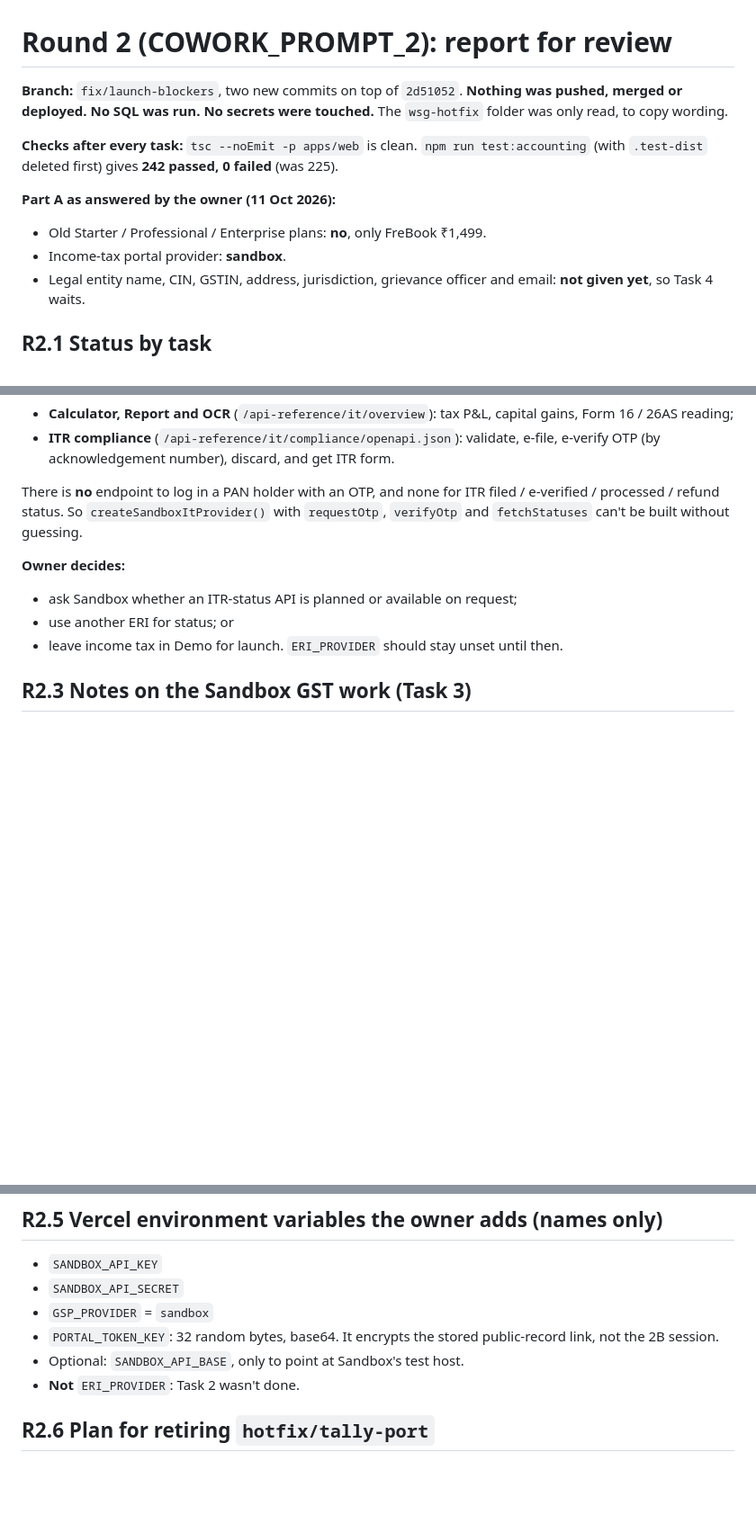
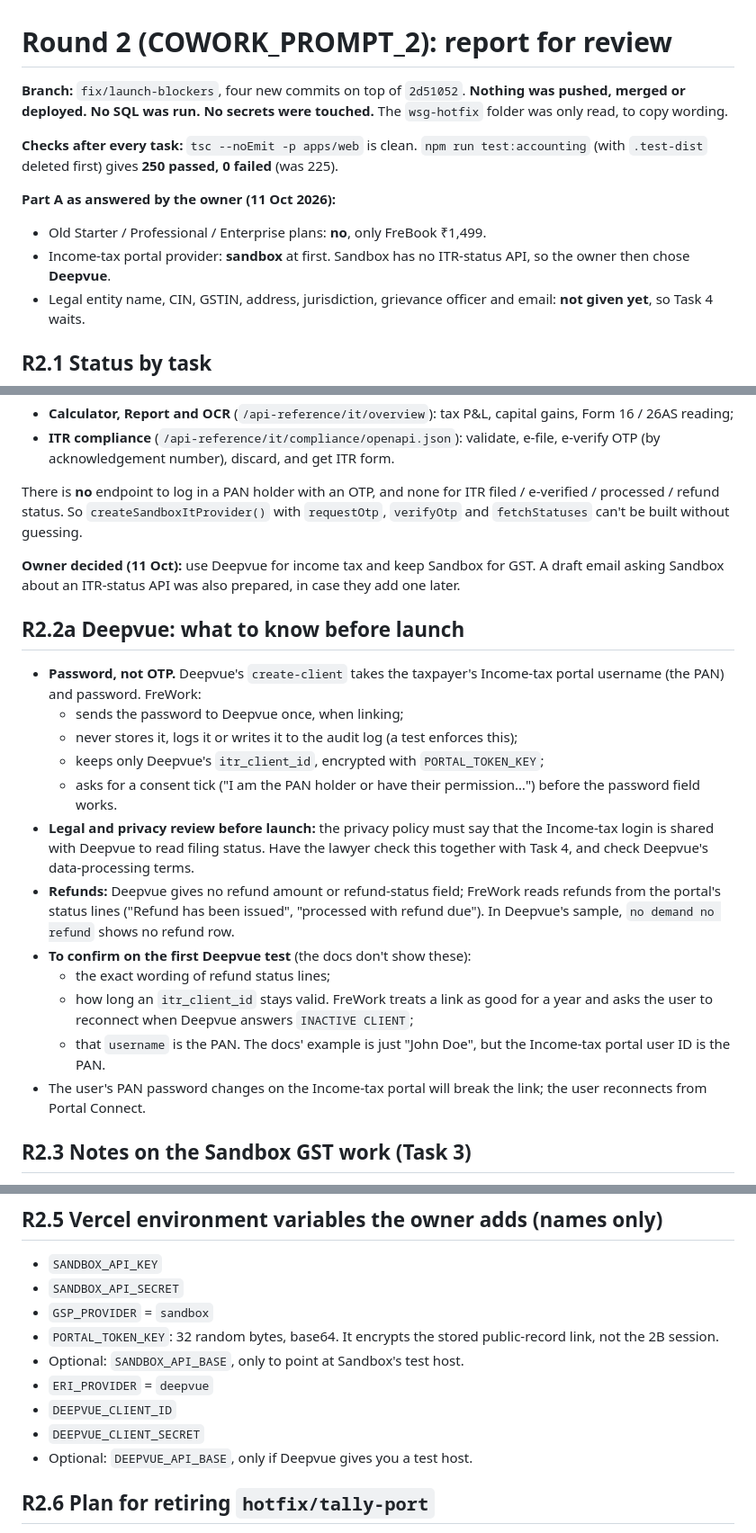
Before and after one commit to shahana450/frework-, a Markdown page: docs/audit-fix/REPORT.md, 3 parts joined by grey strips. Shown at 90% size. GitHub-like rendering; blank space fills up the shorter version.

Commit message:
docs(report): Task 2 done through Deepvue — password handling, checks for first test, Vercel variables
Co-Authored-By: Claude <noreply@anthropic.com>

```diff
--- a/docs/audit-fix/REPORT.md
+++ b/docs/audit-fix/REPORT.md
@@ -1,12 +1,12 @@
 # Round 2 (COWORK_PROMPT_2): report for review
 
-**Branch:** `fix/launch-blockers`, two new commits on top of `2d51052`. **Nothing was pushed, merged or deployed. No SQL was run. No secrets were touched.** The `wsg-hotfix` folder was only read, to copy wording.
+**Branch:** `fix/launch-blockers`, four new commits on top of `2d51052`. **Nothing was pushed, merged or deployed. No SQL was run. No secrets were touched.** The `wsg-hotfix` folder was only read, to copy wording.
 
-**Checks after every task:** `tsc --noEmit -p apps/web` is clean. `npm run test:accounting` (with `.test-dist` deleted first) gives **242 passed, 0 failed** (was 225).
+**Checks after every task:** `tsc --noEmit -p apps/web` is clean. `npm run test:accounting` (with `.test-dist` deleted first) gives **250 passed, 0 failed** (was 225).
 
 **Part A as answered by the owner (11 Oct 2026):**
 - Old Starter / Professional / Enterprise plans: **no**, only FreBook ₹1,499.
-- Income-tax portal provider: **sandbox**.
+- Income-tax portal provider: **sandbox** at first. Sandbox has no ITR-status API, so the owner then chose **Deepvue**.
 - Legal entity name, CIN, GSTIN, address, jurisdiction, grievance officer and email: **not given yet**, so Task 4 waits.
 
 ## R2.1 Status by task
@@ -27,10 +27,22 @@ Sandbox's official docs (developer.sandbox.co.in, read 11 Oct 2026) offer, for i
 
 There is **no** endpoint to log in a PAN holder with an OTP, and none for ITR filed / e-verified / processed / refund status. So `createSandboxItProvider()` with `requestOtp`, `verifyOtp` and `fetchStatuses` can't be built without guessing.
 
-**Owner decides:**
-- ask Sandbox whether an ITR-status API is planned or available on request;
-- use another ERI for status; or
-- leave income tax in Demo for launch. `ERI_PROVIDER` should stay unset until then.
+**Owner decided (11 Oct):** use Deepvue for income tax and keep Sandbox for GST. A draft email asking Sandbox about an ITR-status API was also prepared, in case they add one later.
+
+## R2.2a Deepvue: what to know before launch
+
+- **Password, not OTP.** Deepvue's `create-client` takes the taxpayer's Income-tax portal username (the PAN) and password. FreWork:
+  - sends the password to Deepvue once, when linking;
+  - never stores it, logs it or writes it to the audit log (a test enforces this);
+  - keeps only Deepvue's `itr_client_id`, encrypted with `PORTAL_TOKEN_KEY`;
+  - asks for a consent tick ("I am the PAN holder or have their permission…") before the password field works.
+- **Legal and privacy review before launch:** the privacy policy must say that the Income-tax login is shared with Deepvue to read filing status. Have the lawyer check this together with Task 4, and check Deepvue's data-processing terms.
+- **Refunds:** Deepvue gives no refund amount or refund-status field; FreWork reads refunds from the portal's status lines ("Refund has been issued", "processed with refund due"). In Deepvue's sample, `no demand no refund` shows no refund row.
+- **To confirm on the first Deepvue test** (the docs don't show these):
+  - the exact wording of refund status lines;
+  - how long an `itr_client_id` stays valid. FreWork treats a link as good for a year and asks the user to reconnect when Deepvue answers `INACTIVE CLIENT`;
+  - that `username` is the PAN. The docs' example is just "John Doe", but the Income-tax portal user ID is the PAN.
+- The user's PAN password changes on the Income-tax portal will break the link; the user reconnects from Portal Connect.
 
 ## R2.3 Notes on the Sandbox GST work (Task 3)
 
@@ -63,7 +75,10 @@ Nothing new this round. Still outstanding from round 1 (files in `apps/web/src/a
 - `GSP_PROVIDER` = `sandbox`
 - `PORTAL_TOKEN_KEY`: 32 random bytes, base64. It encrypts the stored public-record link, not the 2B session.
 - Optional: `SANDBOX_API_BASE`, only to point at Sandbox's test host.
-- **Not** `ERI_PROVIDER`: Task 2 wasn't done.
+- `ERI_PROVIDER` = `deepvue`
+- `DEEPVUE_CLIENT_ID`
+- `DEEPVUE_CLIENT_SECRET`
+- Optional: `DEEPVUE_API_BASE`, only if Deepvue gives you a test host.
 
 ## R2.6 Plan for retiring `hotfix/tally-port`
 
```
Also changed, not shown: other parts of docs/audit-fix/REPORT.md (+2 -2 lines).
